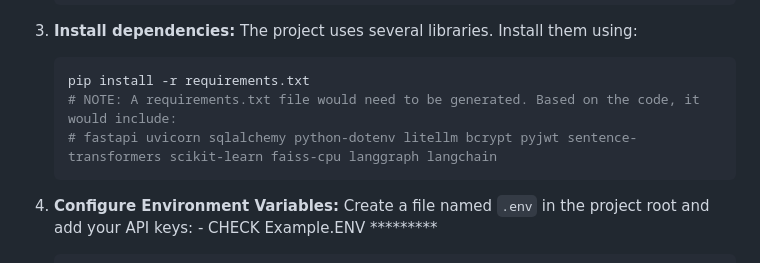
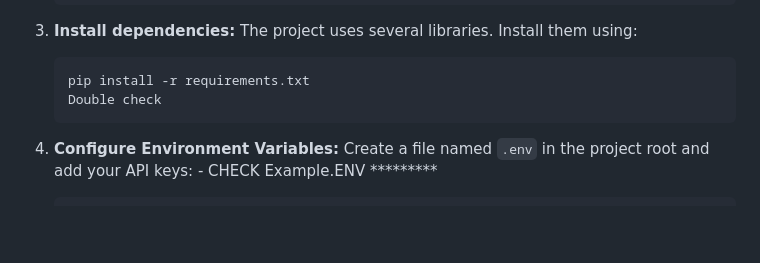
Before and after one commit to IhateCreatingUserNames2/Aura_AI_Agents, a Markdown page: Readme.md, the part around the change. Drawn GitHub-style; blank space fills up the shorter version.

````diff
--- a/Readme.md
+++ b/Readme.md
@@ -106,8 +106,7 @@ Follow these steps to set up and run the AuraCode server locally.
     The project uses several libraries. Install them using:
     ```bash
     pip install -r requirements.txt
-    # NOTE: A requirements.txt file would need to be generated. Based on the code, it would include:
-    # fastapi uvicorn sqlalchemy python-dotenv litellm bcrypt pyjwt sentence-transformers scikit-learn faiss-cpu langgraph langchain
+    Double check
     ```
 
 4.  **Configure Environment Variables:**
````
